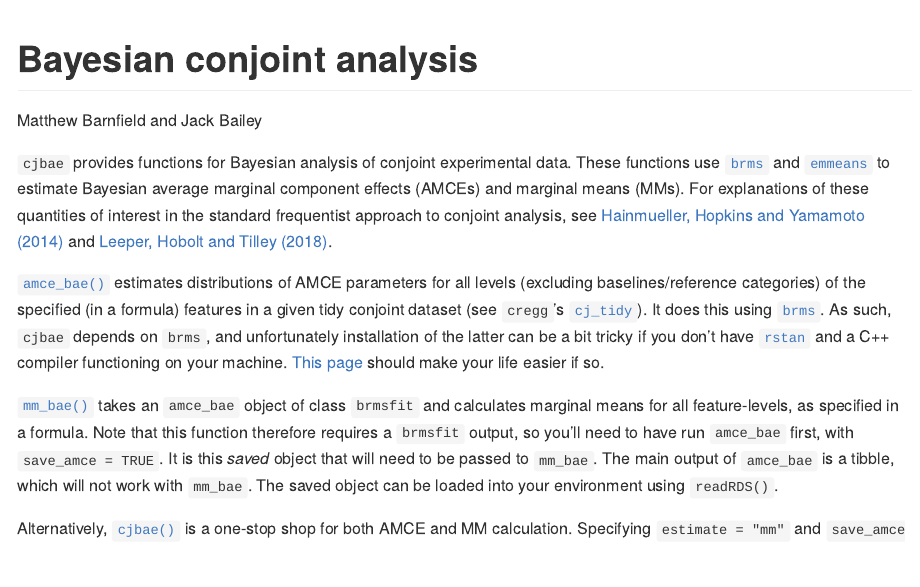
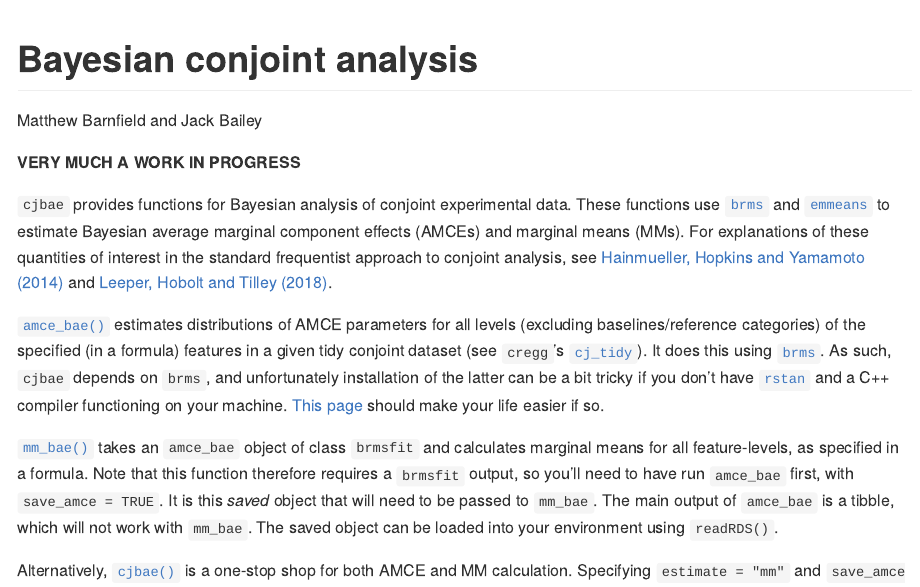
Before and after one commit to mbarnfield/cjbae, an R Markdown document (README.Rmd): the page in a window 1100 px wide, from its top. Rendered offline with R 4.5, knitr and Pandoc, with nearby package versions.

Commit message:
work in progress disclaimer

````diff
--- a/README.Rmd
+++ b/README.Rmd
@@ -10,6 +10,8 @@ output:
 ```{r setup, include=FALSE}
 knitr::opts_chunk$set(echo = TRUE)
 ```
+
+**VERY MUCH A WORK IN PROGRESS**
 
 `cjbae` provides functions for Bayesian analysis of conjoint experimental data. These functions use [`brms`](https://github.com/paul-buerkner/brms) and [`emmeans`](https://github.com/rvlenth/emmeans) to estimate Bayesian average marginal component effects (AMCEs) and marginal means (MMs). For explanations of these quantities of interest in the standard frequentist approach to conjoint analysis, see [Hainmueller, Hopkins and Yamamoto (2014)](https://www.cambridge.org/core/journals/political-analysis/article/causal-inference-in-conjoint-analysis-understanding-multidimensional-choices-via-stated-preference-experiments/414DA03BAA2ACE060FFE005F53EFF8C8) and [Leeper, Hobolt and Tilley (2018)](https://s3.us-east-2.amazonaws.com/tjl-sharing/assets/MeasuringSubgroupPreferences.pdf).
 
````
